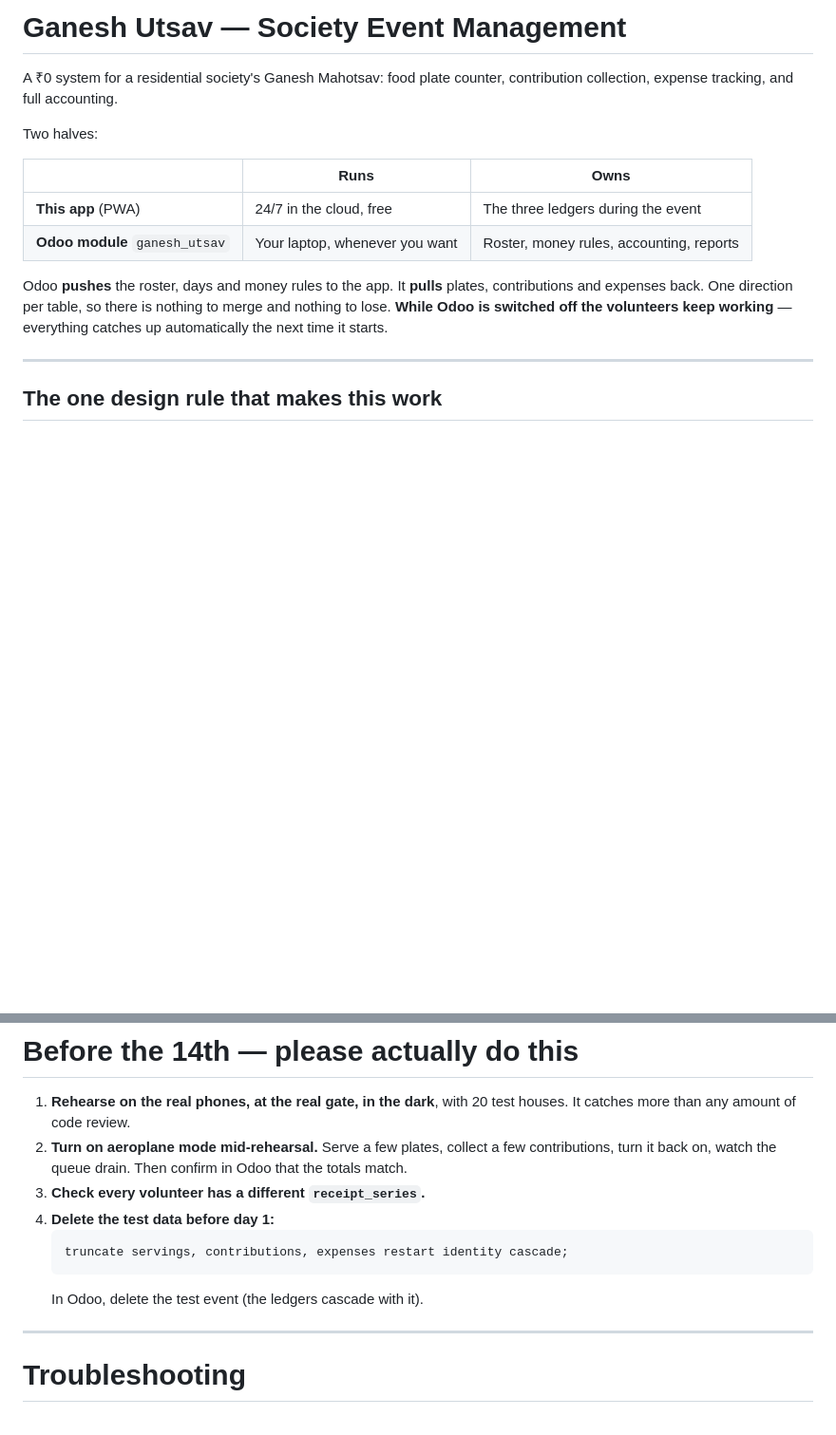
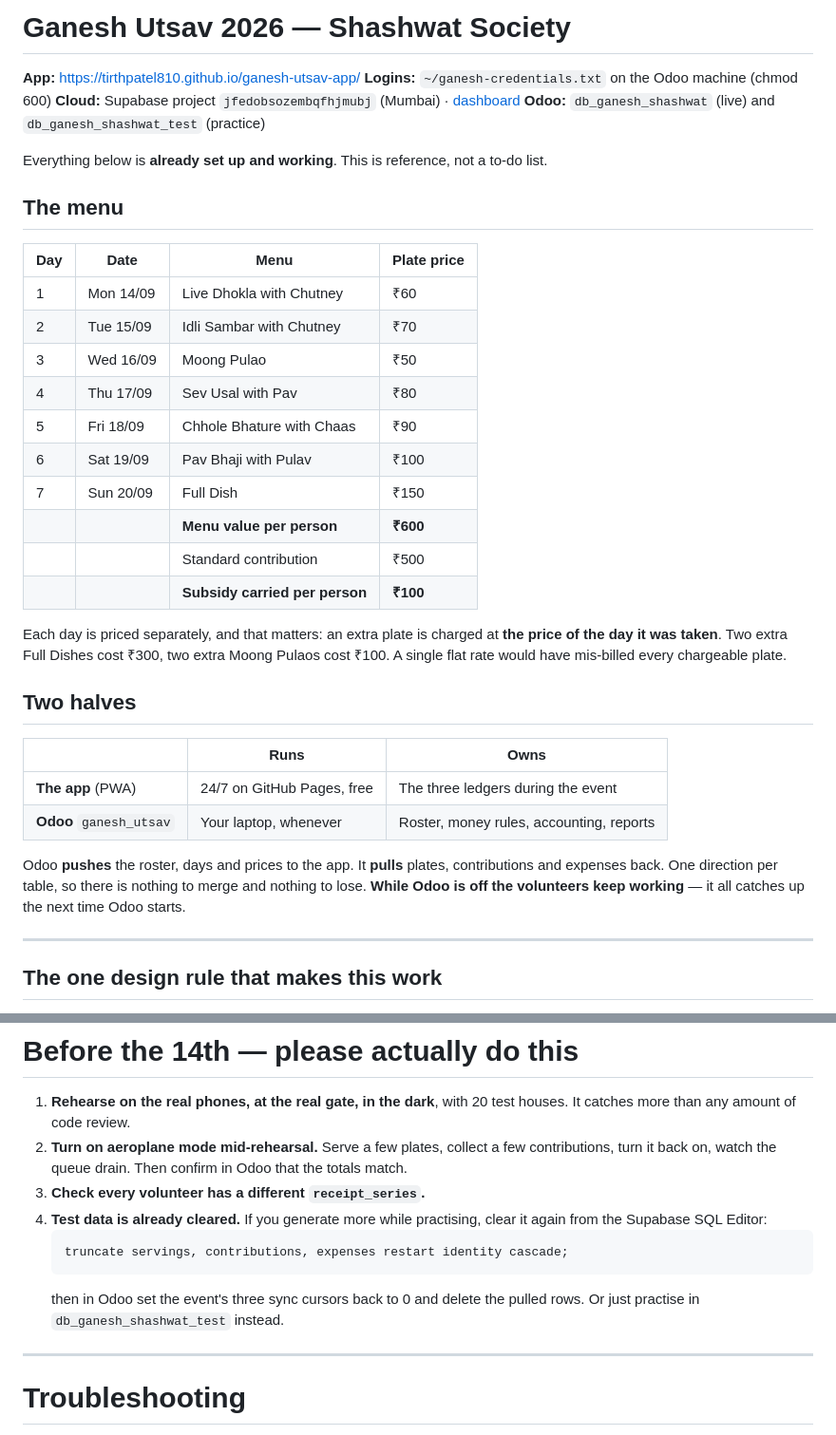
Before and after one commit to Tirthpatel810/ganesh-utsav-app, a Markdown page: README.md, 2 parts joined by grey strips. Shown at 95% size. GitHub-like rendering; blank space fills up the shorter version.

````diff
--- a/README.md
+++ b/README.md
@@ -1,19 +1,43 @@
-# Ganesh Utsav — Society Event Management
+# Ganesh Utsav 2026 — Shashwat Society
 
-A ₹0 system for a residential society's Ganesh Mahotsav: food plate counter,
-contribution collection, expense tracking, and full accounting.
+**App:** https://tirthpatel810.github.io/ganesh-utsav-app/
+**Logins:** `~/ganesh-credentials.txt` on the Odoo machine (chmod 600)
+**Cloud:** Supabase project `jfedobsozembqfhjmubj` (Mumbai) · [dashboard](https://supabase.com/dashboard/project/jfedobsozembqfhjmubj)
+**Odoo:** `db_ganesh_shashwat` (live) and `db_ganesh_shashwat_test` (practice)
 
-Two halves:
+Everything below is **already set up and working**. This is reference, not a to-do list.
+
+## The menu
+
+| Day | Date | Menu | Plate price |
+|---|---|---|---|
+| 1 | Mon 14/09 | Live Dhokla with Chutney | ₹60 |
+| 2 | Tue 15/09 | Idli Sambar with Chutney | ₹70 |
+| 3 | Wed 16/09 | Moong Pulao | ₹50 |
+| 4 | Thu 17/09 | Sev Usal with Pav | ₹80 |
+| 5 | Fri 18/09 | Chhole Bhature with Chaas | ₹90 |
+| 6 | Sat 19/09 | Pav Bhaji with Pulav | ₹100 |
+| 7 | Sun 20/09 | Full Dish | ₹150 |
+| | | **Menu value per person** | **₹600** |
+| | | Standard contribution | ₹500 |
+| | | **Subsidy carried per person** | **₹100** |
+
+Each day is priced separately, and that matters: an extra plate is charged at
+**the price of the day it was taken**. Two extra Full Dishes cost ₹300, two
+extra Moong Pulaos cost ₹100. A single flat rate would have mis-billed every
+chargeable plate.
+
+## Two halves
 
 | | Runs | Owns |
 |---|---|---|
-| **This app** (PWA) | 24/7 in the cloud, free | The three ledgers during the event |
-| **Odoo module** `ganesh_utsav` | Your laptop, whenever you want | Roster, money rules, accounting, reports |
+| **The app** (PWA) | 24/7 on GitHub Pages, free | The three ledgers during the event |
+| **Odoo** `ganesh_utsav` | Your laptop, whenever | Roster, money rules, accounting, reports |
 
-Odoo **pushes** the roster, days and money rules to the app. It **pulls** plates,
-contributions and expenses back. One direction per table, so there is nothing to
-merge and nothing to lose. **While Odoo is switched off the volunteers keep
-working** — everything catches up automatically the next time it starts.
+Odoo **pushes** the roster, days and prices to the app. It **pulls** plates,
+contributions and expenses back. One direction per table, so there is nothing
+to merge and nothing to lose. **While Odoo is off the volunteers keep working** —
+it all catches up the next time Odoo starts.
 
 ---
 
@@ -232,11 +181,13 @@ row rather than deleting anything, so the audit trail stays intact.
    contributions, turn it back on, watch the queue drain. Then confirm in Odoo
    that the totals match.
 3. **Check every volunteer has a different `receipt_series`.**
-4. **Delete the test data before day 1:**
+4. **Test data is already cleared.** If you generate more while practising,
+   clear it again from the Supabase SQL Editor:
    ```sql
    truncate servings, contributions, expenses restart identity cascade;
    ```
-   In Odoo, delete the test event (the ledgers cascade with it).
+   then in Odoo set the event's three sync cursors back to 0 and delete the
+   pulled rows. Or just practise in `db_ganesh_shashwat_test` instead.
 
 ---
 
````
Also changed, not shown: other parts of README.md (+45 -120 lines).
